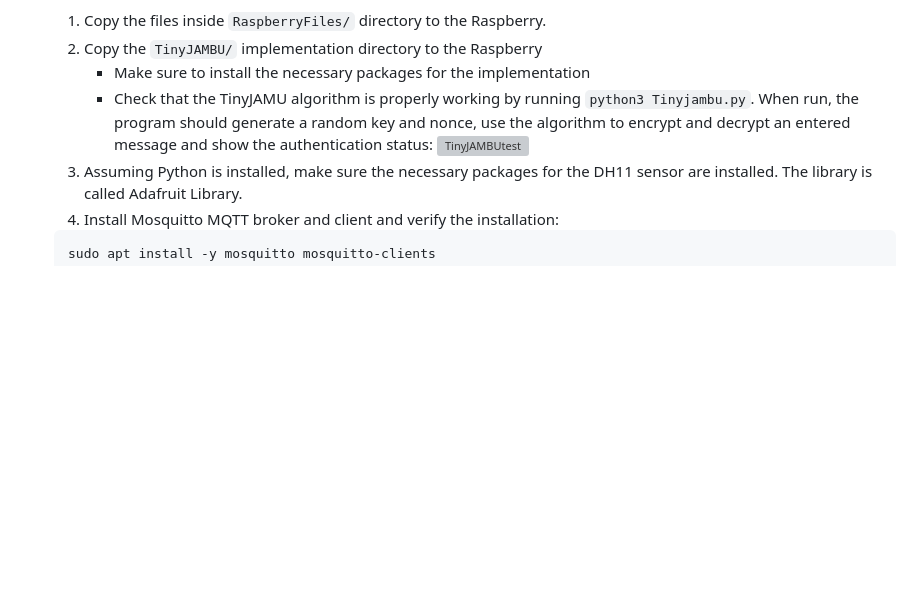
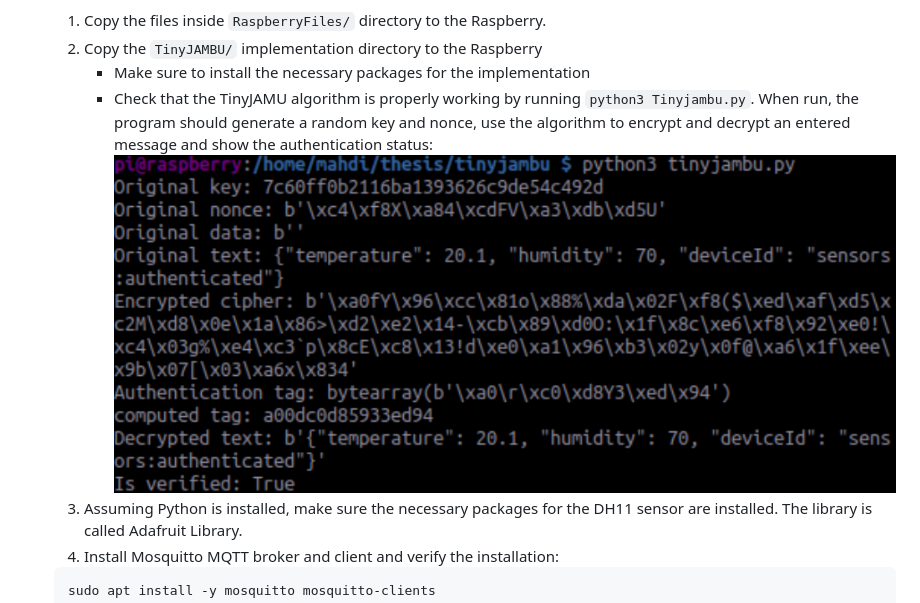
Before and after one commit to Mahdi-Ouchrahou/TinyJAMBU-authentication-digital-twin-and-iot-devices, a Markdown page: README.md, the part around the change. Drawn GitHub-style; blank space fills up the shorter version; grey boxes are pictures that could not be loaded.

````diff
--- a/README.md
+++ b/README.md
@@ -74,7 +74,7 @@ This section will go through the necessary setup in order to show through an exa
     2. Copy the `TinyJAMBU/` implementation directory to the Raspberry
         * Make sure to install the necessary packages for the implementation
         * Check that the TinyJAMU algorithm is properly working by running `python3 Tinyjambu.py`. When run, the program should generate a random key and nonce, use the algorithm to encrypt and decrypt an entered message and show the authentication status:
-        ![TinyJAMBUtest](assets/tinyjambu_test.jpg)
+        ![TinyJAMBUtest](assets/tinyjambu_test.png)
     3. Assuming Python is installed, make sure the necessary packages for the DH11 sensor are installed. The library is called Adafruit Library.
     4. Install Mosquitto MQTT broker and client and verify the installation:
     ```
````
